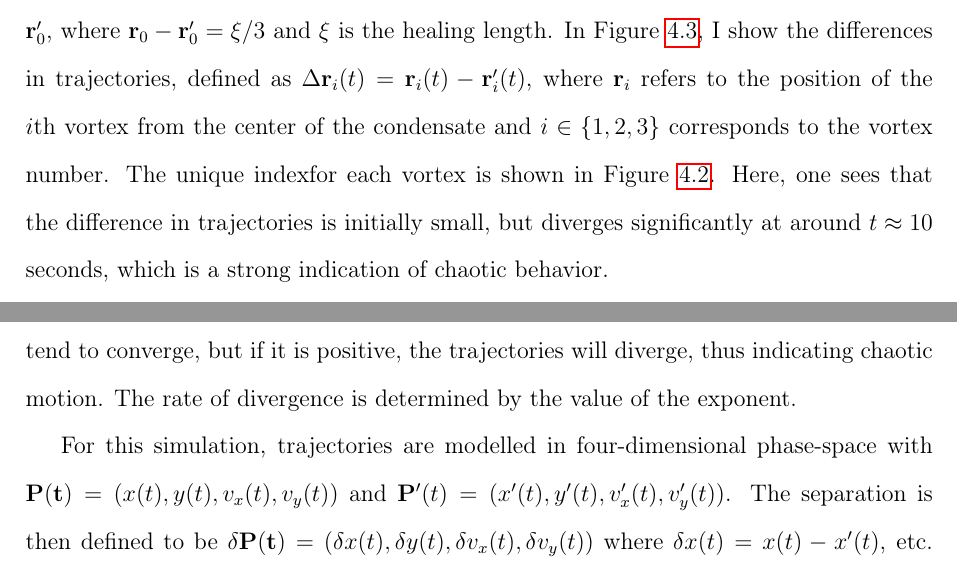
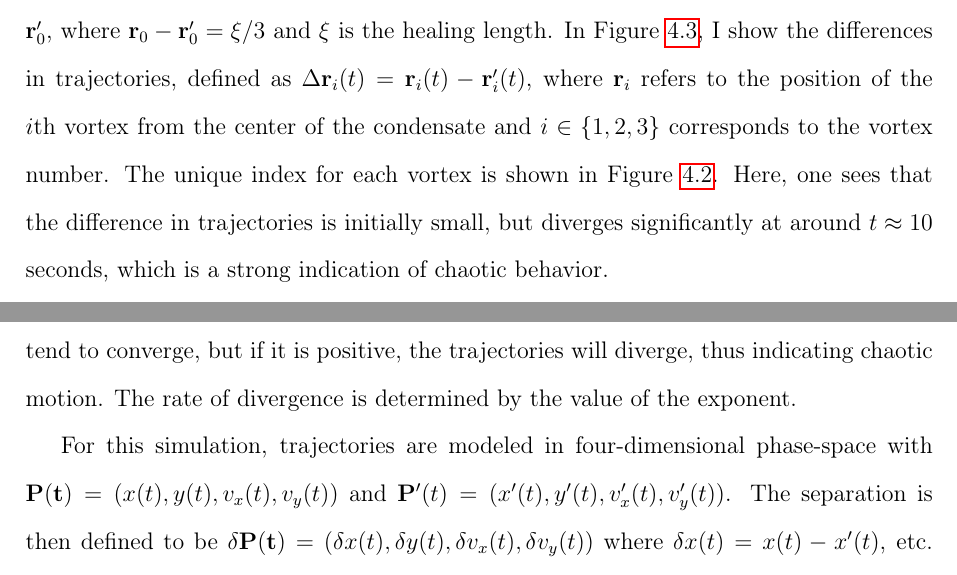
Before and after one commit to leios/thesis, a LaTeX thesis (Temporary_Thesis.tex, which reads MainText/2d.tex): two parts of pages 101 and 103 of 159 before the commit and two parts of pages 101 and 103 of 160 after it, joined at a grey line, cut so that both start at the same text. Compiled offline with pdfLaTeX.

Commit message:
adding really final version

```diff
--- a/MainText/2d.tex
+++ b/MainText/2d.tex
@@ -97,7 +97,7 @@ Even though the introduction of the anti-vortex creates disordered trajectories,
 To uniquely identify chaotic behavior, one needs to show that any small perturbation in the vortex location will also provide a significantly different trajectory.
 To check this, two sets of vortex trajectories are compared with slightly different shifts in the initial position of the anti-vortex, $\mathbf{r}_0$ and $\mathbf{r}'_0$, where $\mathbf{r}_0 - \mathbf{r}'_0 = \xi/3$ and $\xi$ is the healing length.
 In Figure~\ref{fig:evolution}, I show the differences in trajectories, defined as $\Delta \mathbf{r}_i(t) = \mathbf{r}_{i}(t)-\mathbf{r}'_{i}(t)$, where $\mathbf{r}_i$ refers to the position of the $i$th vortex from the center of the condensate and $i\in \{1,2,3\}$ corresponds to the vortex number.
-The unique indexfor each vortex is shown in Figure~\ref{fig:histogram}.
+The unique index for each vortex is shown in Figure~\ref{fig:histogram}.
 Here, one sees that the difference in trajectories is initially small, but diverges significantly at around $t \approx 10$ seconds, which is a strong indication of chaotic behavior.
 
 After closely inspecting the vortex dynamics (shown in the supplementary movie~\cite{movie}), one sees that this strong divergence in vortex trajectories seems to be accelerated when all four vortices come in close proximity.
@@ -146,7 +146,7 @@ and with this measure, one can track two trajectories in phase space to see if t
 If the exponent is negative, this means that the trajectories tend to converge, but if it is positive, the trajectories will diverge, thus indicating chaotic motion.
 The rate of divergence is determined by the value of the exponent.
 
-For this simulation, trajectories are modelled in four-dimensional phase-space with $\mathbf{P(t)} = (x(t), y(t), v_x(t), v_y(t))$ and $\mathbf{P}'(t) = (x'(t), y'(t), v'_x(t), v'_y(t))$.
+For this simulation, trajectories are modeled in four-dimensional phase-space with $\mathbf{P(t)} = (x(t), y(t), v_x(t), v_y(t))$ and $\mathbf{P}'(t) = (x'(t), y'(t), v'_x(t), v'_y(t))$.
 The separation is then defined to be $\delta \mathbf{P(t)} = (\delta x(t), \delta y(t), \delta v_x(t), \delta v_y(t))$ where $\delta x(t) = x(t) - x'(t)$, etc.
 The exponent can then be calculated as
 
```
Also changed, not shown: MainText/gpue.tex (+1 -1 lines), MainText/split_op.tex (+1 -1 lines), Preamble/declaration.tex (+1 -1 lines), Temporary_Thesis.bbl, 5 other files.
